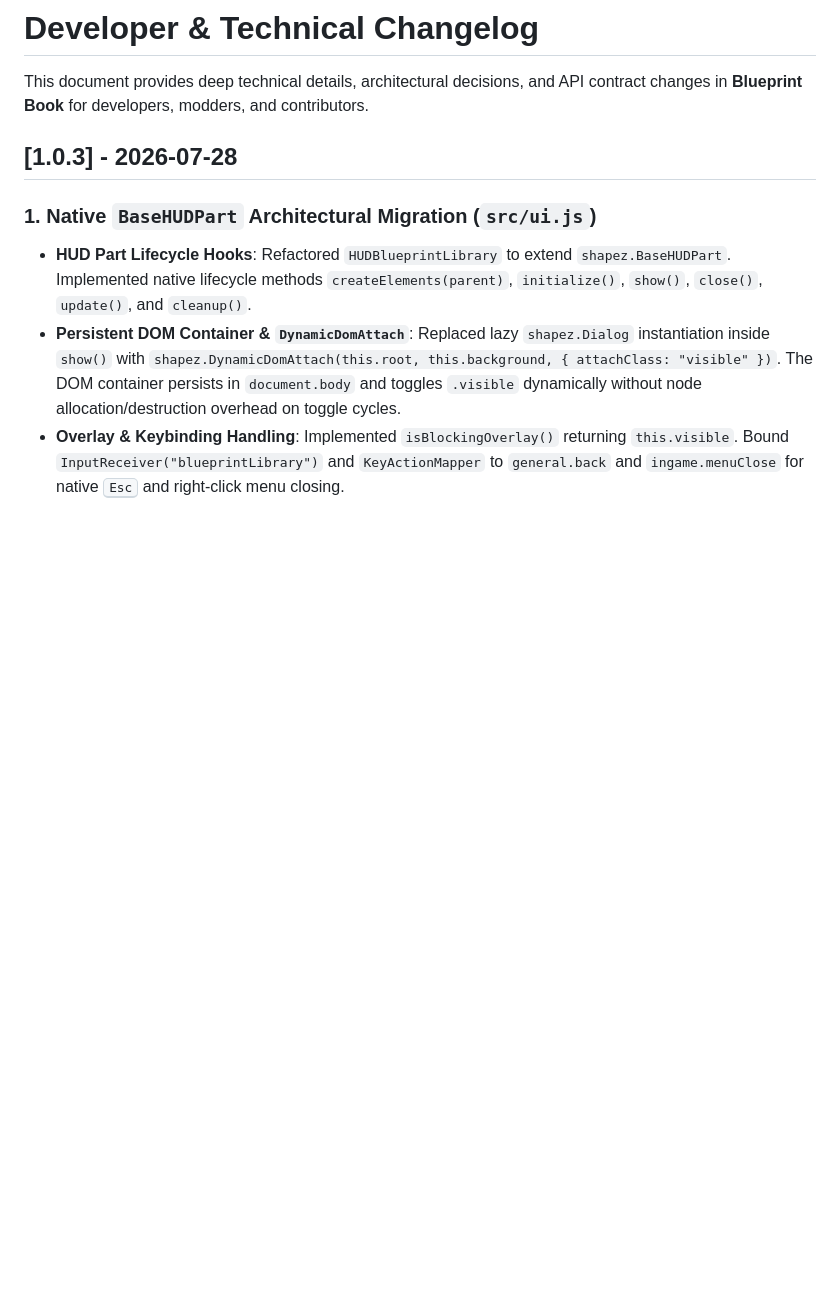
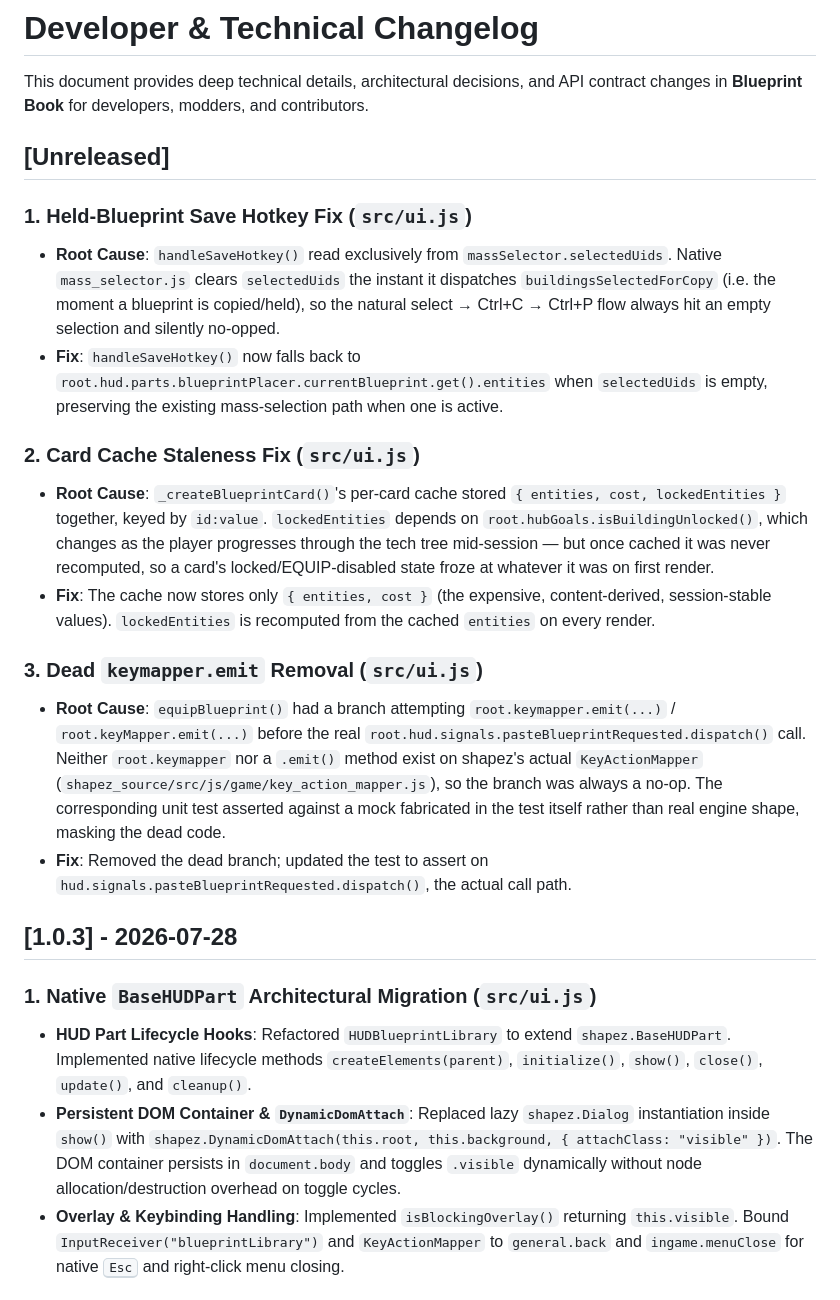
Before and after one commit to Skigim/BlueprintBook, a Markdown page: docs/technical_changelog.md, the part around the change. GitHub-like rendering; blank space fills up the shorter version.

Commit message:
docs: document held-blueprint save fix and card cache staleness fix
Co-Authored-By: Claude Sonnet 5 <noreply@anthropic.com>

```diff
--- a/docs/technical_changelog.md
+++ b/docs/technical_changelog.md
@@ -1,6 +1,20 @@
 # Developer & Technical Changelog
 
 This document provides deep technical details, architectural decisions, and API contract changes in **Blueprint Book** for developers, modders, and contributors.
+
+## [Unreleased]
+
+### 1. Held-Blueprint Save Hotkey Fix (`src/ui.js`)
+- **Root Cause**: `handleSaveHotkey()` read exclusively from `massSelector.selectedUids`. Native `mass_selector.js` clears `selectedUids` the instant it dispatches `buildingsSelectedForCopy` (i.e. the moment a blueprint is copied/held), so the natural select → Ctrl+C → Ctrl+P flow always hit an empty selection and silently no-opped.
+- **Fix**: `handleSaveHotkey()` now falls back to `root.hud.parts.blueprintPlacer.currentBlueprint.get().entities` when `selectedUids` is empty, preserving the existing mass-selection path when one is active.
+
+### 2. Card Cache Staleness Fix (`src/ui.js`)
+- **Root Cause**: `_createBlueprintCard()`'s per-card cache stored `{ entities, cost, lockedEntities }` together, keyed by `id:value`. `lockedEntities` depends on `root.hubGoals.isBuildingUnlocked()`, which changes as the player progresses through the tech tree mid-session — but once cached it was never recomputed, so a card's locked/EQUIP-disabled state froze at whatever it was on first render.
+- **Fix**: The cache now stores only `{ entities, cost }` (the expensive, content-derived, session-stable values). `lockedEntities` is recomputed from the cached `entities` on every render.
+
+### 3. Dead `keymapper.emit` Removal (`src/ui.js`)
+- **Root Cause**: `equipBlueprint()` had a branch attempting `root.keymapper.emit(...)` / `root.keyMapper.emit(...)` before the real `root.hud.signals.pasteBlueprintRequested.dispatch()` call. Neither `root.keymapper` nor a `.emit()` method exist on shapez's actual `KeyActionMapper` (`shapez_source/src/js/game/key_action_mapper.js`), so the branch was always a no-op. The corresponding unit test asserted against a mock fabricated in the test itself rather than real engine shape, masking the dead code.
+- **Fix**: Removed the dead branch; updated the test to assert on `hud.signals.pasteBlueprintRequested.dispatch()`, the actual call path.
 
 ## [1.0.3] - 2026-07-28
 
```
Also changed, not shown: docs/changelog.md (+7 -0 lines).
